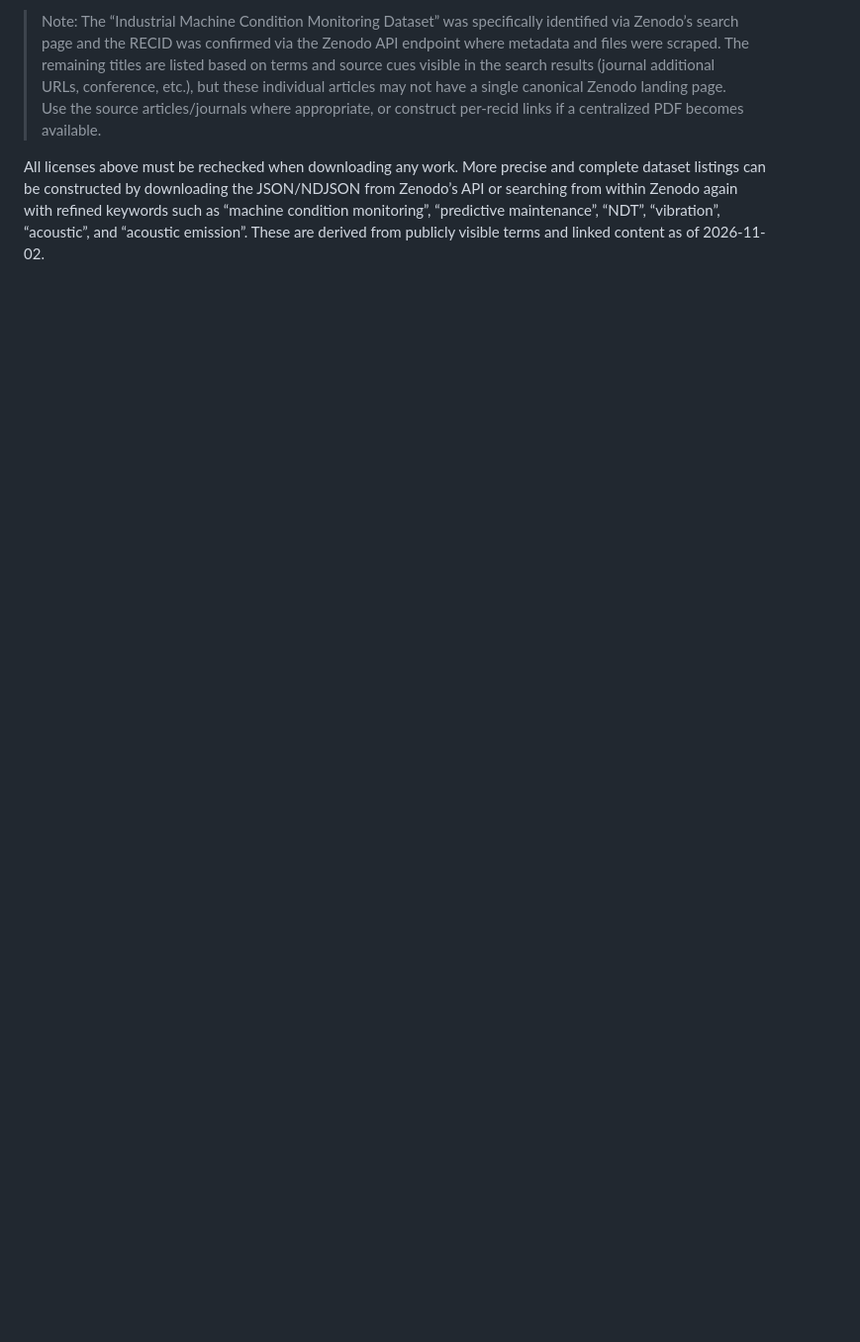
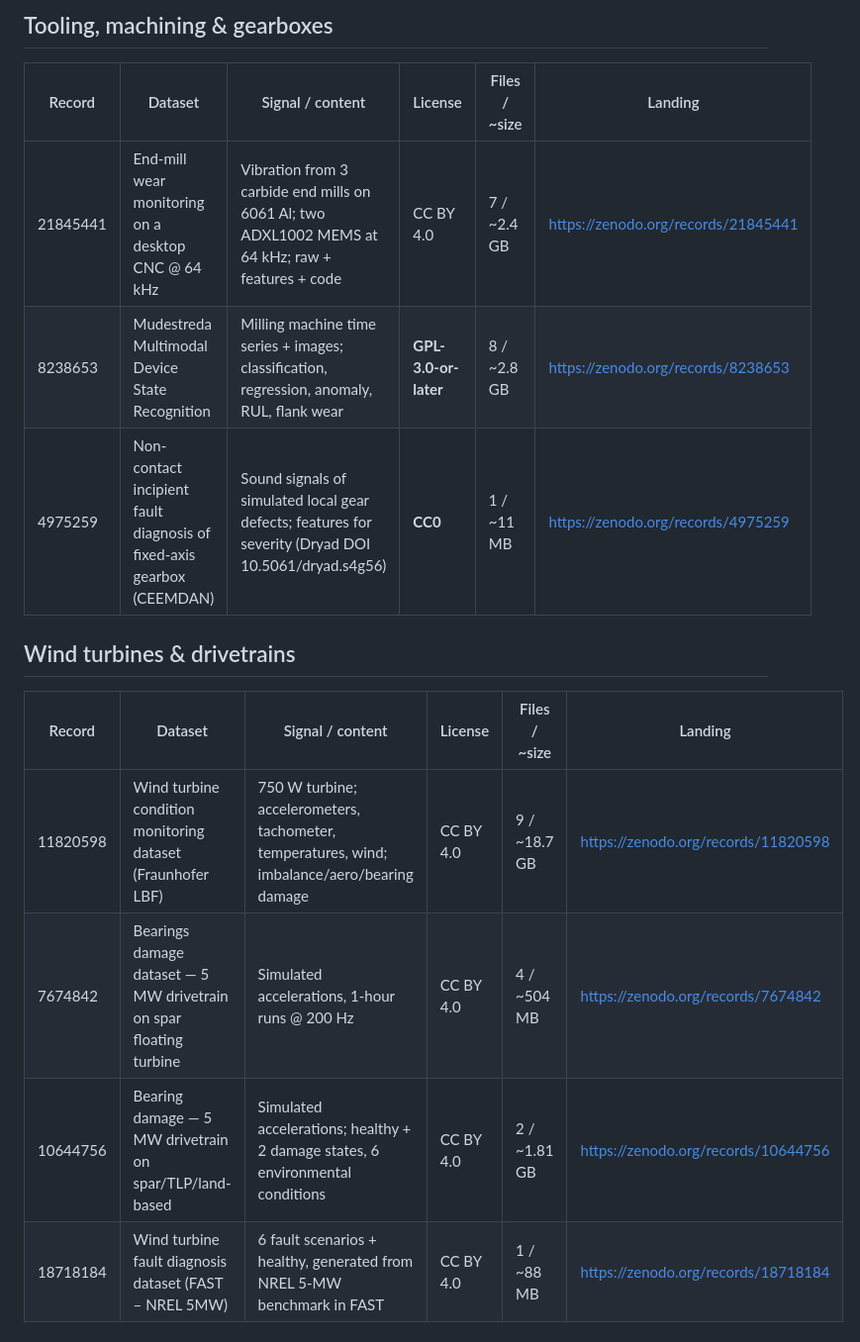
Before and after one commit to smid-fel-cvut-cz/links, a Markdown page: zenodo-related-mcm-and-sensor-diagnostics.md, the part around one of its changes. Shown at 99% size. Drawn GitHub-style; blank space fills up the shorter version.

Commit message:
Rewrite UCI & Zenodo dataset lists with API-verified entries; add other-repositories list

```diff
--- a/zenodo-related-mcm-and-sensor-diagnostics.md
+++ b/zenodo-related-mcm-and-sensor-diagnostics.md
@@ -19,4 +17,18 @@ Below are some of the machine condition monitoring and related sensor-based data
 
-> Note: The “Industrial Machine Condition Monitoring Dataset” was specifically identified via Zenodo’s search page and the RECID was confirmed via the Zenodo API endpoint where metadata and files were scraped. The remaining titles are listed based on terms and source cues visible in the search results (journal additional URLs, conference, etc.), but these individual articles may not have a single canonical Zenodo landing page. Use the source articles/journals where appropriate, or construct per-recid links if a centralized PDF becomes available.
+## Tooling, machining & gearboxes
 
-All licenses above must be rechecked when downloading any work. More precise and complete dataset listings can be constructed by downloading the JSON/NDJSON from Zenodo’s API or searching from within Zenodo again with refined keywords such as “machine condition monitoring”, “predictive maintenance”, “NDT”, “vibration”, “acoustic”, and “acoustic emission”. These are derived from publicly visible terms and linked content as of 2026-11-02.
+| Record | Dataset | Signal / content | License | Files / ~size | Landing |
+|--------|---------|------------------|---------|---------------|---------|
+| 21845441 | End-mill wear monitoring on a desktop CNC @ 64 kHz | Vibration from 3 carbide end mills on 6061 Al; two ADXL1002 MEMS at 64 kHz; raw + features + code | CC BY 4.0 | 7 / ~2.4 GB | https://zenodo.org/records/21845441 |
+| 8238653 | Mudestreda Multimodal Device State Recognition | Milling machine time series + images; classification, regression, anomaly, RUL, flank wear | **GPL-3.0-or-later** | 8 / ~2.8 GB | https://zenodo.org/records/8238653 |
+| 4975259 | Non-contact incipient fault diagnosis of fixed-axis gearbox (CEEMDAN) | Sound signals of simulated local gear defects; features for severity (Dryad DOI 10.5061/dryad.s4g56) | **CC0** | 1 / ~11 MB | https://zenodo.org/records/4975259 |
+
+## Wind turbines & drivetrains
+
+| Record | Dataset | Signal / content | License | Files / ~size | Landing |
+|--------|---------|------------------|---------|---------------|---------|
+| 11820598 | Wind turbine condition monitoring dataset (Fraunhofer LBF) | 750 W turbine; accelerometers, tachometer, temperatures, wind; imbalance/aero/bearing damage | CC BY 4.0 | 9 / ~18.7 GB | https://zenodo.org/records/11820598 |
+| 7674842 | Bearings damage dataset — 5 MW drivetrain on spar floating turbine | Simulated accelerations, 1-hour runs @ 200 Hz | CC BY 4.0 | 4 / ~504 MB | https://zenodo.org/records/7674842 |
+| 10644756 | Bearing damage — 5 MW drivetrain on spar/TLP/land-based | Simulated accelerations; healthy + 2 damage states, 6 environmental conditions | CC BY 4.0 | 2 / ~1.81 GB | https://zenodo.org/records/10644756 |
+| 18718184 | Wind turbine fault diagnosis dataset (FAST – NREL 5MW) | 6 fault scenarios + healthy, generated from NREL 5-MW benchmark in FAST | CC BY 4.0 | 1 / ~88 MB | https://zenodo.org/records/18718184 |
+
```
Also changed, not shown: other parts of zenodo-related-mcm-and-sensor-diagnostics.md (+32 -15 lines), other-repositories-mcm-pdm-ndt-datasets.md (added, +34 -0 lines), uci-ml-repo-mcm-and-ndt-datasets.md (+23 -11 lines).
